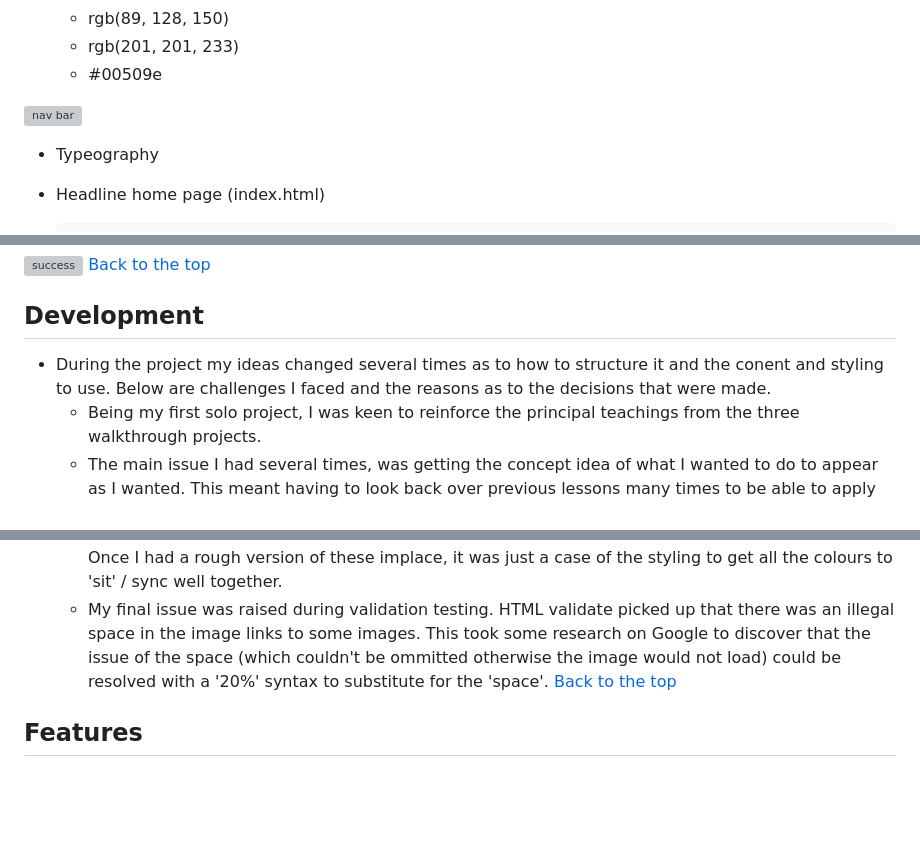
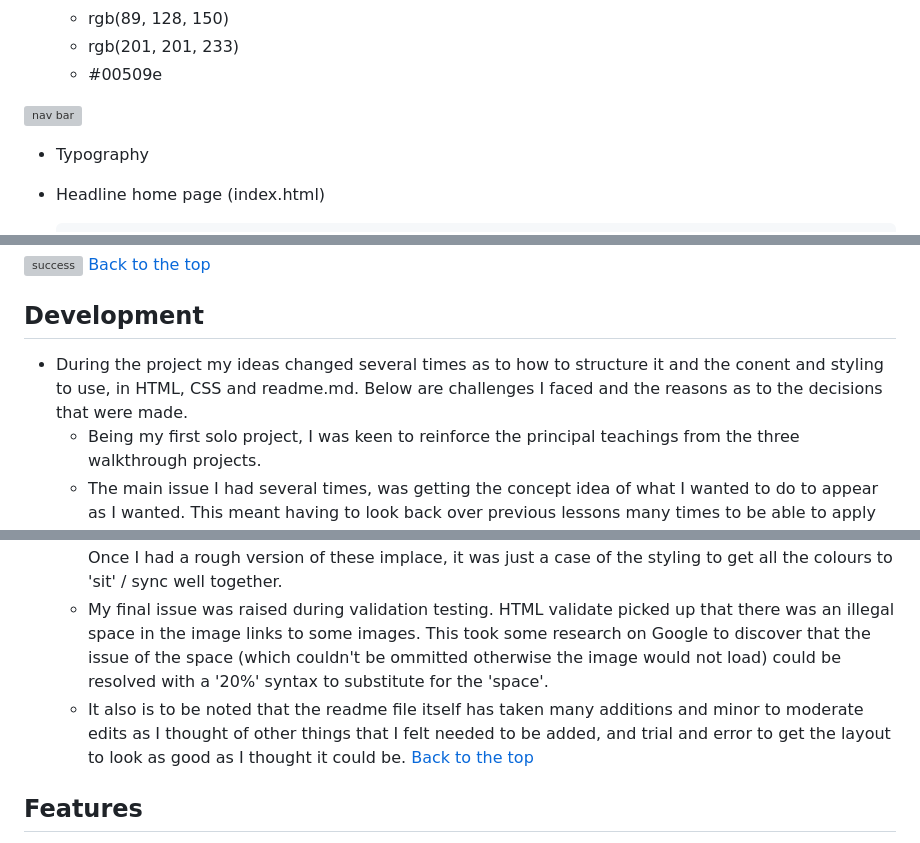
Before and after one commit to Richard-L4/the-majors, a Markdown page: readme.md, 3 parts joined by grey strips. Rendered like a GitHub page; blank space fills up the shorter version; grey boxes are pictures that could not be loaded.

Commit message:
developement edit

```diff
--- a/readme.md
+++ b/readme.md
@@ -40,7 +40,7 @@ Here is a list of all the content in the project with detailed descriptions as t
     - #00509e
 
 ![nav bar](/assets/images/Screenshot%202024-11-18%20113544.png)
-- Typeography
+- Typography
 
 - Headline home page (index.html)
 
@@ -79,12 +79,13 @@ Here is a list of all the content in the project with detailed descriptions as t
  ![success](/assets/images/Screenshot%202024-11-18%20113840.png)
 [Back to the top](#the-majors)
 ## Development
-- During the project my ideas changed several times as to how to structure it and the conent and styling to use. Below are challenges I faced and the reasons as to the decisions that were made.
+- During the project my ideas changed several times as to how to structure it and the conent and styling to use, in HTML, CSS and readme.md. Below are challenges I faced and the reasons as to the decisions that were made.
     - Being my first solo project, I was keen to reinforce the principal teachings from the three walkthrough projects.
     - The main issue I had several times, was getting the concept idea of what I wanted to do to appear as I wanted. This meant having to look back over previous lessons many times to be able to apply the techniques and syntax to my own personal design.
     - The first big problem and eventual 'penny drop' moment I had was with Bootstrap containers. I had spent all day trying to get what I thought to be a good "GRID" that would be highly responsive to work correctly with no success. Eventually, I finally realised it was a CONTAINER not a GRID that I needed, and with a bit of trial and error was able to get the desired outcome I wanted.
     - My second challenge was during testing. I noticed that the links on the navigation bar were just the words themselves, which I thought looked good against the backdrop of the image. However, when I checked the Enquiry page it was clear that they were obscured the form labels. After a lot of trial and error of many things, again, I finally remembered that you can add a background to the tabs. Once I had a rough version of these implace, it was just a case of the styling to get all the colours to 'sit' / sync well together.
     - My final issue was raised during validation testing. HTML validate picked up that there was an illegal space in the image links to some images. This took some research on Google to discover that the issue of the space (which couldn't be ommitted otherwise the image would not load) could be resolved with a '20%' syntax to substitute for the 'space'.
+    - It also is to be noted that the readme file itself has taken many additions and minor to moderate edits as I thought of other things that I felt needed to be added, and trial and error to get the layout to look as good as I thought it could be.
 [Back to the top](#the-majors)
 ## Features
 - I designed the site to have individual pages to create a cleaner, clearer user experience including a separate "Enquiry" button taken from Bootstrap and then modified and styled to suit the style of the site that is situated slightly away from the main menu tabs.
```
